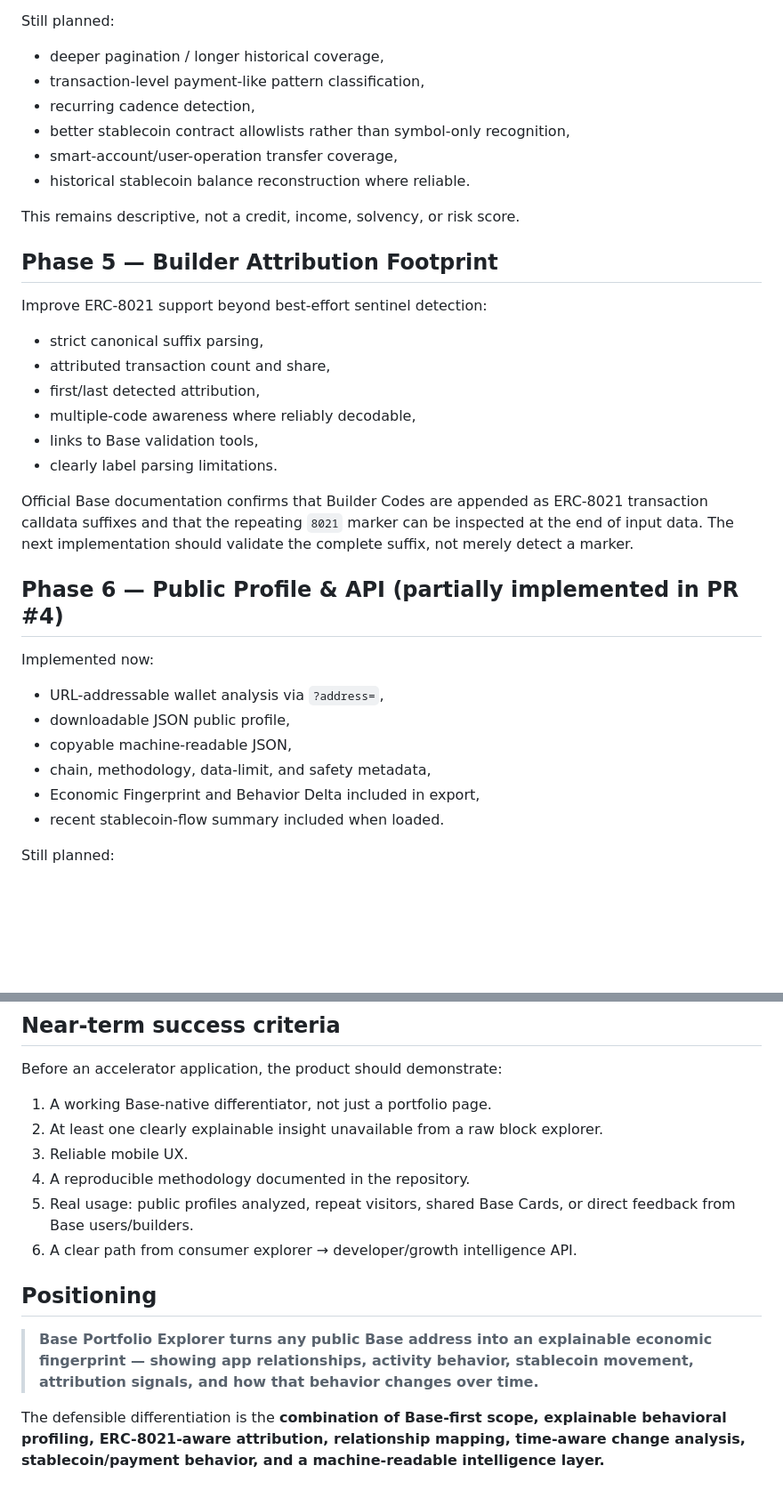
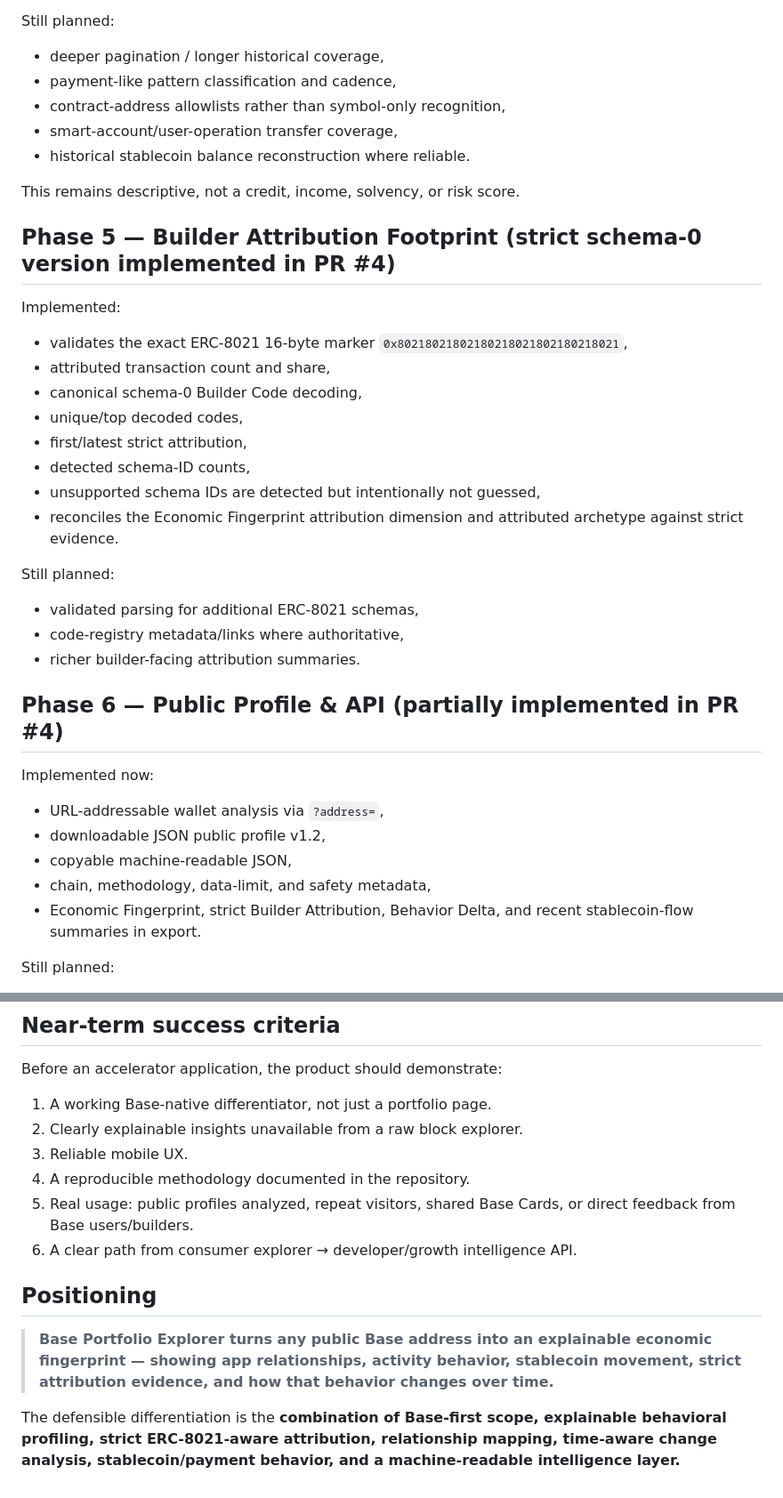
Before and after one commit to huklaa/base-portfolio, a Markdown page: PRODUCT_ROADMAP.md, 2 parts joined by grey strips. Shown at 89% size. Rendered like a GitHub page; blank space fills up the shorter version.

Commit message:
docs: mark strict builder attribution implemented

```diff
--- a/PRODUCT_ROADMAP.md
+++ b/PRODUCT_ROADMAP.md
@@ -71,37 +60,41 @@ Implemented from recent Blockscout ERC-20 transfer history:
 Still planned:
 
 - deeper pagination / longer historical coverage,
-- transaction-level payment-like pattern classification,
-- recurring cadence detection,
-- better stablecoin contract allowlists rather than symbol-only recognition,
+- payment-like pattern classification and cadence,
+- contract-address allowlists rather than symbol-only recognition,
 - smart-account/user-operation transfer coverage,
 - historical stablecoin balance reconstruction where reliable.
 
 This remains descriptive, not a credit, income, solvency, or risk score.
 
-## Phase 5 — Builder Attribution Footprint
+## Phase 5 — Builder Attribution Footprint (strict schema-0 version implemented in PR #4)
 
-Improve ERC-8021 support beyond best-effort sentinel detection:
+Implemented:
 
-- strict canonical suffix parsing,
+- validates the exact ERC-8021 16-byte marker `0x80218021802180218021802180218021`,
 - attributed transaction count and share,
-- first/last detected attribution,
-- multiple-code awareness where reliably decodable,
-- links to Base validation tools,
-- clearly label parsing limitations.
+- canonical schema-0 Builder Code decoding,
+- unique/top decoded codes,
+- first/latest strict attribution,
+- detected schema-ID counts,
+- unsupported schema IDs are detected but intentionally not guessed,
+- reconciles the Economic Fingerprint attribution dimension and attributed archetype against strict evidence.
 
-Official Base documentation confirms that Builder Codes are appended as ERC-8021 transaction calldata suffixes and that the repeating `8021` marker can be inspected at the end of input data. The next implementation should validate the complete suffix, not merely detect a marker.
+Still planned:
+
+- validated parsing for additional ERC-8021 schemas,
+- code-registry metadata/links where authoritative,
+- richer builder-facing attribution summaries.
 
 ## Phase 6 — Public Profile & API (partially implemented in PR #4)
 
 Implemented now:
 
 - URL-addressable wallet analysis via `?address=`,
-- downloadable JSON public profile,
+- downloadable JSON public profile v1.2,
 - copyable machine-readable JSON,
 - chain, methodology, data-limit, and safety metadata,
-- Economic Fingerprint and Behavior Delta included in export,
-- recent stablecoin-flow summary included when loaded.
+- Economic Fingerprint, strict Builder Attribution, Behavior Delta, and recent stablecoin-flow summaries in export.
 
 Still planned:
 
@@ -137,7 +130,7 @@ Avoid diluting the product with generic features already done well elsewhere unl
 Before an accelerator application, the product should demonstrate:
 
 1. A working Base-native differentiator, not just a portfolio page.
-2. At least one clearly explainable insight unavailable from a raw block explorer.
+2. Clearly explainable insights unavailable from a raw block explorer.
 3. Reliable mobile UX.
 4. A reproducible methodology documented in the repository.
 5. Real usage: public profiles analyzed, repeat visitors, shared Base Cards, or direct feedback from Base users/builders.
@@ -145,6 +138,6 @@ Before an accelerator application, the product should demonstrate:
 
 ## Positioning
 
-> **Base Portfolio Explorer turns any public Base address into an explainable economic fingerprint — showing app relationships, activity behavior, stablecoin movement, attribution signals, and how that behavior changes over time.**
+> **Base Portfolio Explorer turns any public Base address into an explainable economic fingerprint — showing app relationships, activity behavior, stablecoin movement, strict attribution evidence, and how that behavior changes over time.**
 
-The defensible differentiation is the **combination of Base-first scope, explainable behavioral profiling, ERC-8021-aware attribution, relationship mapping, time-aware change analysis, stablecoin/payment behavior, and a machine-readable intelligence layer.**
+The defensible differentiation is the **combination of Base-first scope, explainable behavioral profiling, strict ERC-8021-aware attribution, relationship mapping, time-aware change analysis, stablecoin/payment behavior, and a machine-readable intelligence layer.**
```
Also changed, not shown: other parts of PRODUCT_ROADMAP.md (+3 -14 lines).
